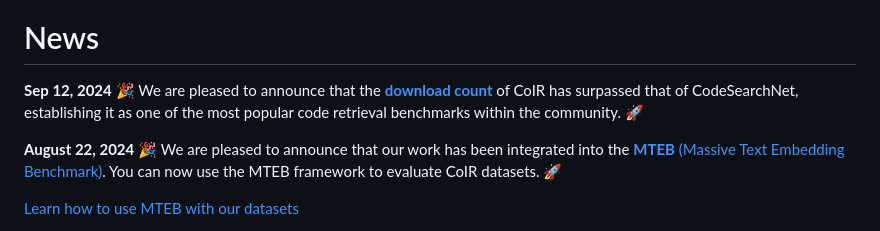
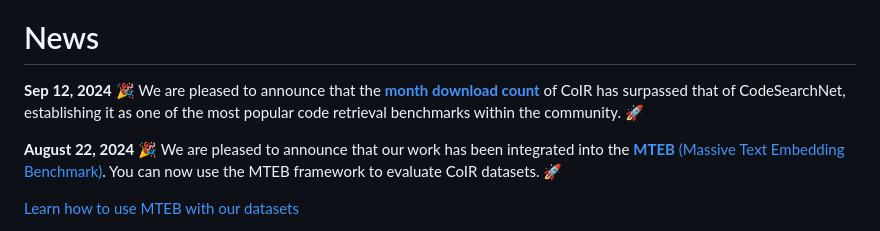
Before and after one commit to CoIR-team/coir, a Markdown page: README.md, the part around the change. GitHub-like rendering.

```diff
--- a/README.md
+++ b/README.md
@@ -21,7 +21,7 @@
 
 # News
 
-**Sep 12, 2024** 🎉  We are pleased to announce that the **[download count](https://huggingface.co/CoIR-Retrieval)** of CoIR has surpassed that of CodeSearchNet, establishing it as one of the most popular code retrieval benchmarks within the community. 🚀
+**Sep 12, 2024** 🎉  We are pleased to announce that the **[month download count](https://huggingface.co/CoIR-Retrieval)** of CoIR has surpassed that of CodeSearchNet, establishing it as one of the most popular code retrieval benchmarks within the community. 🚀
 
 **August 22, 2024** 🎉 We are pleased to announce that our work has been integrated into the [**MTEB** (Massive Text Embedding Benchmark)](https://github.com/embeddings-benchmark/mteb). You can now use the MTEB framework to evaluate CoIR datasets. 🚀
 
```
